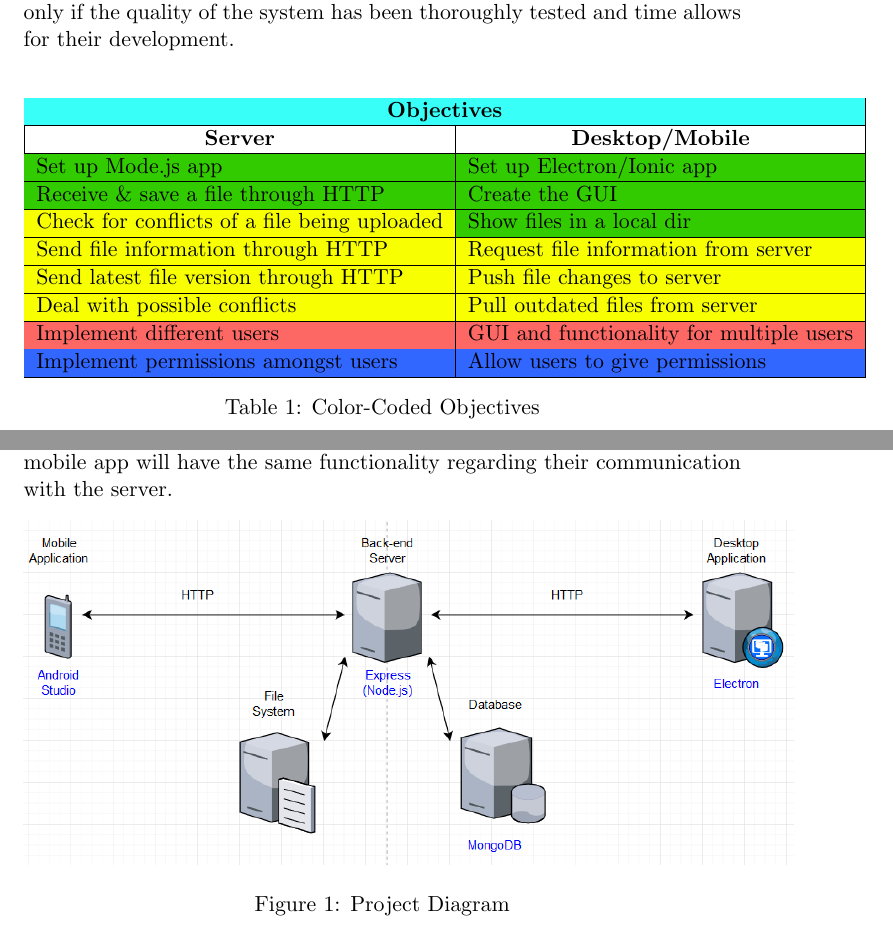
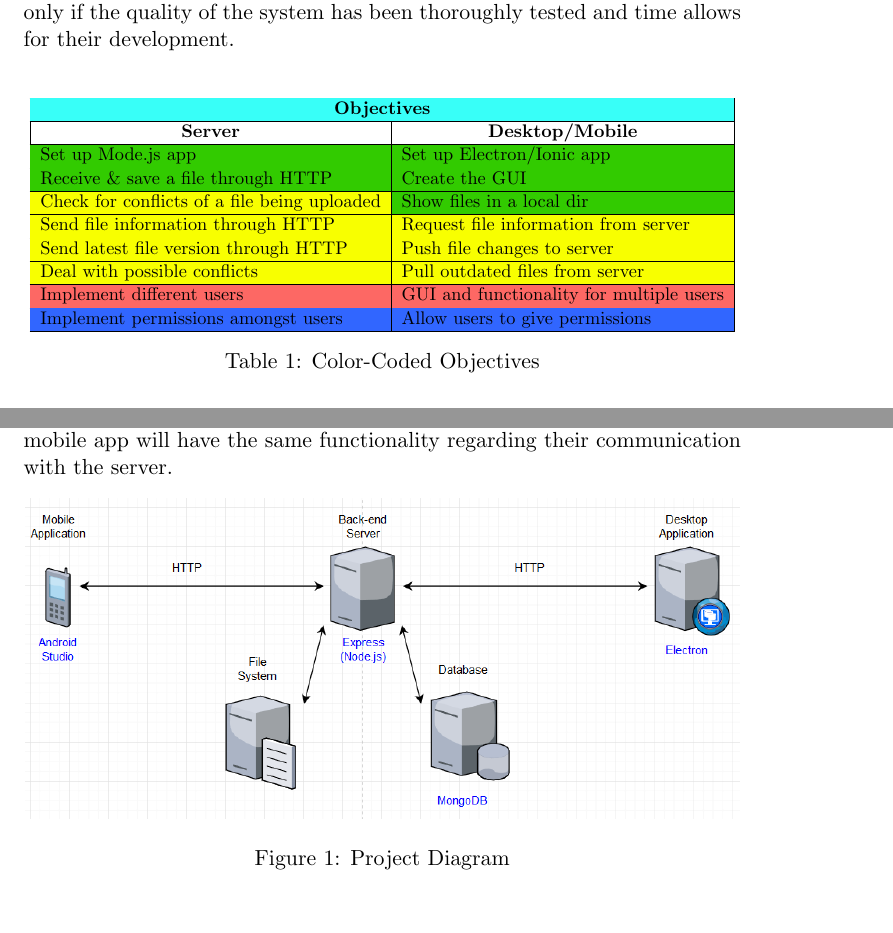
Before and after one commit to congon4tor/file_manager, a LaTeX document (InitialReport/InitialReport.tex): two parts of pages 2 and 3 of 4, joined at a grey line, cut so that both start at the same text, the shorter picture padded with empty space. Compiled offline with pdfLaTeX.

Commit message:
Change scale of project diagram graphic; tables automatically resize to adhere page margins

```diff
--- a/InitialReport/InitialReport.tex
+++ b/InitialReport/InitialReport.tex
@@ -4,6 +4,7 @@
 \usepackage{xpatch}
 \usepackage{graphicx}
 \usepackage[table,xcdraw]{xcolor}
+\usepackage{adjustbox}
 
 
 \title{ Initial Group Project Report\\
@@ -33,6 +34,7 @@
 	\subsection{Objective Description \& Levels}
 	Our first goal was to understand and capture the requirements of the project that we were about to undertake. We concurred that in order to satisfy all the requirements of the project, the presence of a server, a desktop and a mobile application were needed, so we decided to delegate the objectives to each of the aforementioned subcategories. Furthermore, in order to aid the correct scheduling of the work, we decided to color-code the objectives by order of priority, as seen at Table 1. Green objectives represent the bare minimum functionality of the corresponding component and should be completed first. Yellow objectives represent important functions of the subsystems and should be done immediately after. On the contrary, red objectives represent features that are not essential for the system to be operational, but could potentially be added to expand the services it provides. Finally, blue objectives are quality of life improvements that will be implemented only if the quality of the system has been thoroughly tested and time allows for their development.\\
 \begin{table}[htb]
+\noindent\adjustbox{max width=\textwidth}{
 \begin{tabular}{|l|l|}
 \hline
 \rowcolor[HTML]{38FFF8}
@@ -63,12 +66,13 @@
 To set up the server we plan to utilize the framework “Express.js” and therefore “Node.js” in general. One of “Node.js” main advantages is that by default it queues the inputs and that can help us deal with potential file conflicts from multiple users’ requests in the same time period. Furthermore, our client application will use Node.js as well, so another obvious advantage is the easier connectivity between server and client. Finally, another major advantage is that our database will be implemented with “MongoDB”. “MongoDB” is a NoSQL database and Node.js nullifies the need to modulate syntax differences during the server-database communication. We plan to build our desktop application utilizing the framework “Electron” because it can produce cross-platform applications and moreover uses “Chromium”. This results in easier creation of the application and GUI using HTML, CSS and JavaScript. The proposed approach is concluded with the mobile application which will be developed using “Android Studio”. Both the desktop and the mobile app will have the same functionality regarding their communication with the server.
 \begin{figure}[h]
 \centering
-\includegraphics[scale=0.7]{ProjectDiagram.png}
+\includegraphics[scale=0.65]{ProjectDiagram.png}
 \caption{Project Diagram}
 \end{figure}
 	\subsection{Timetable \& Initial Progress}
 	After the first week meeting, which was dedicated to form a plan and develop our approach, we decided on scheduling the work in 2-week Sprints, using the Scrum methodology, explained in more detail in Chapter 2.1. The full schedule can be seen in Table 2 and includes all the objectives, time for testing and preparing the final report and presentation, as well as some contingency allowance in case our plans are inaccurate to some extent. As of right now, we have completed all the objectives of Sprint1 and the majority of the Yellow objectives, so we are ahead of schedule.\\
 	\begin{table}[htb]
+	\noindent\adjustbox{max width=\textwidth}{
 \begin{tabular}{|c|l|}
 \hline
 \multicolumn{2}{|c|}{\cellcolor[HTML]{38FFF8}\textbf{Timetable}}           \\ \hline
```
Also changed, not shown: InitialReport/InitialReport.pdf, InitialReport/InitialReport.tex (2 more changed lines), 4 other files.
